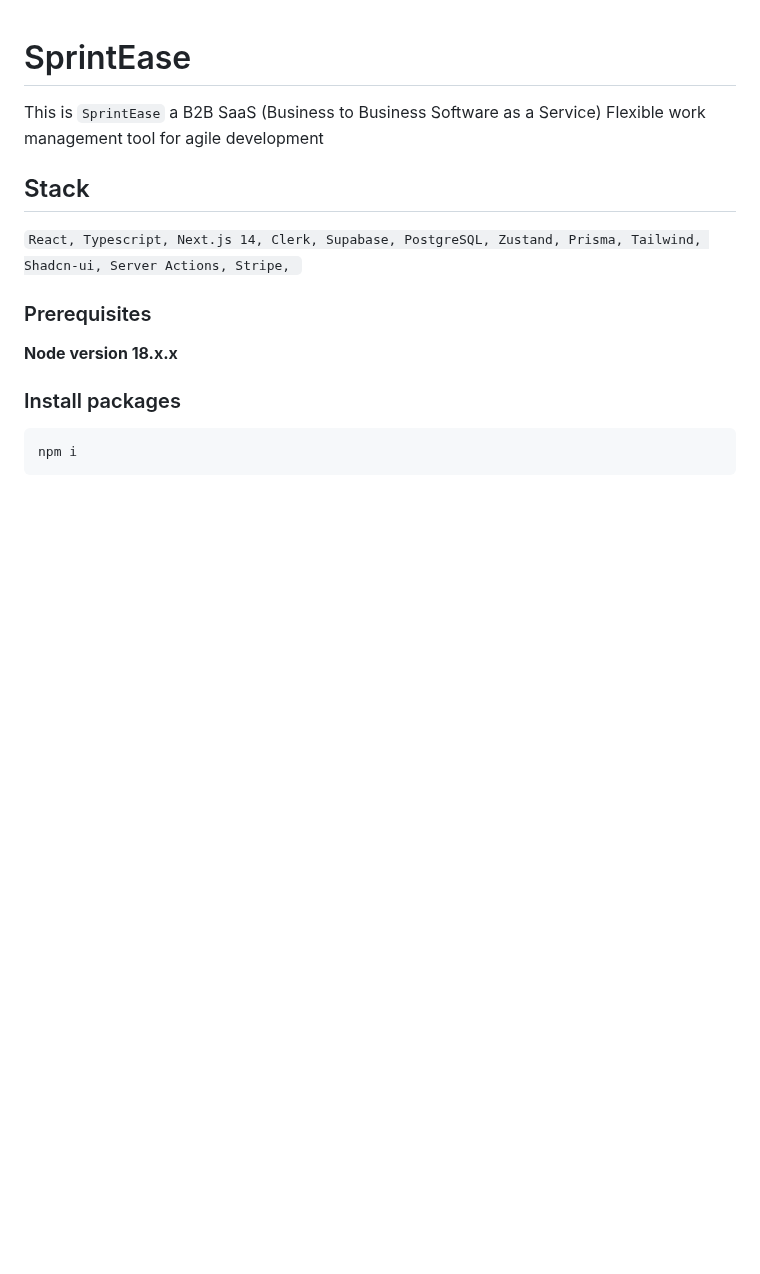
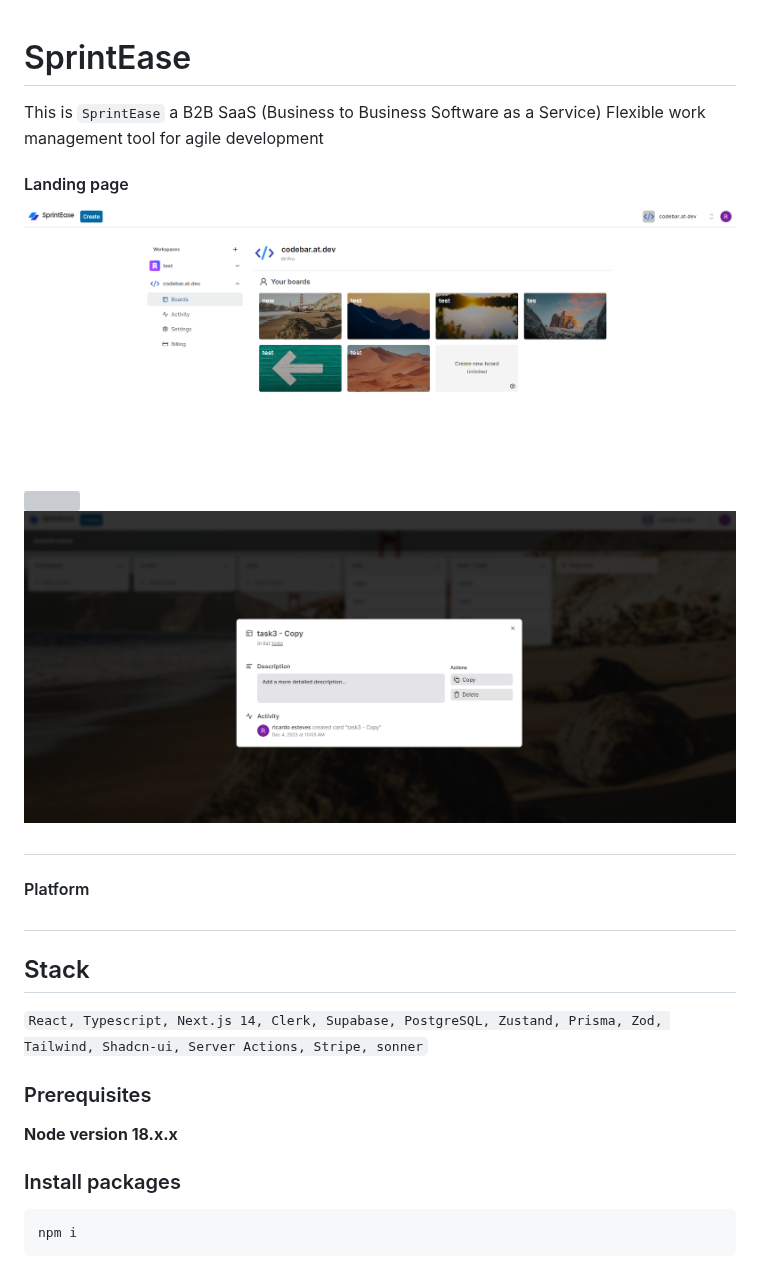
Before and after one commit to RicardoGEsteves/SprintEase, a Markdown page: README.md, the part around the change. GitHub-like rendering; pictures changed too: demo-images/app-boards.PNG (added), demo-images/task-info.PNG (added); blank space fills up the shorter version; grey boxes are pictures that could not be loaded.

Commit message:
docs: :memo: Update README.md
- Add readme info.
- Add demo images to readme.
- Add demo-images folder and images.

```diff
--- a/README.md
+++ b/README.md
@@ -2,9 +2,21 @@
 
 This is `SprintEase` a B2B SaaS (Business to Business Software as a Service) Flexible work management tool for agile development
 
+#### Landing page
+
+<img src="/demo-images/app-boards.PNG"/>
+<img src="/demo-images/board.PNG"/>
+<img src="/demo-images/task-info.PNG"/>
+
+##
+
+#### Platform
+
+##
+
 ## Stack
 
-`React, Typescript, Next.js 14, Clerk, Supabase, PostgreSQL, Zustand, Prisma, Tailwind, Shadcn-ui, Server Actions, Stripe, `
+`React, Typescript, Next.js 14, Clerk, Supabase, PostgreSQL, Zustand, Prisma, Zod, Tailwind, Shadcn-ui, Server Actions, Stripe, sonner`
 
 ### Prerequisites
 
```
Also changed, not shown: 1 other file.
